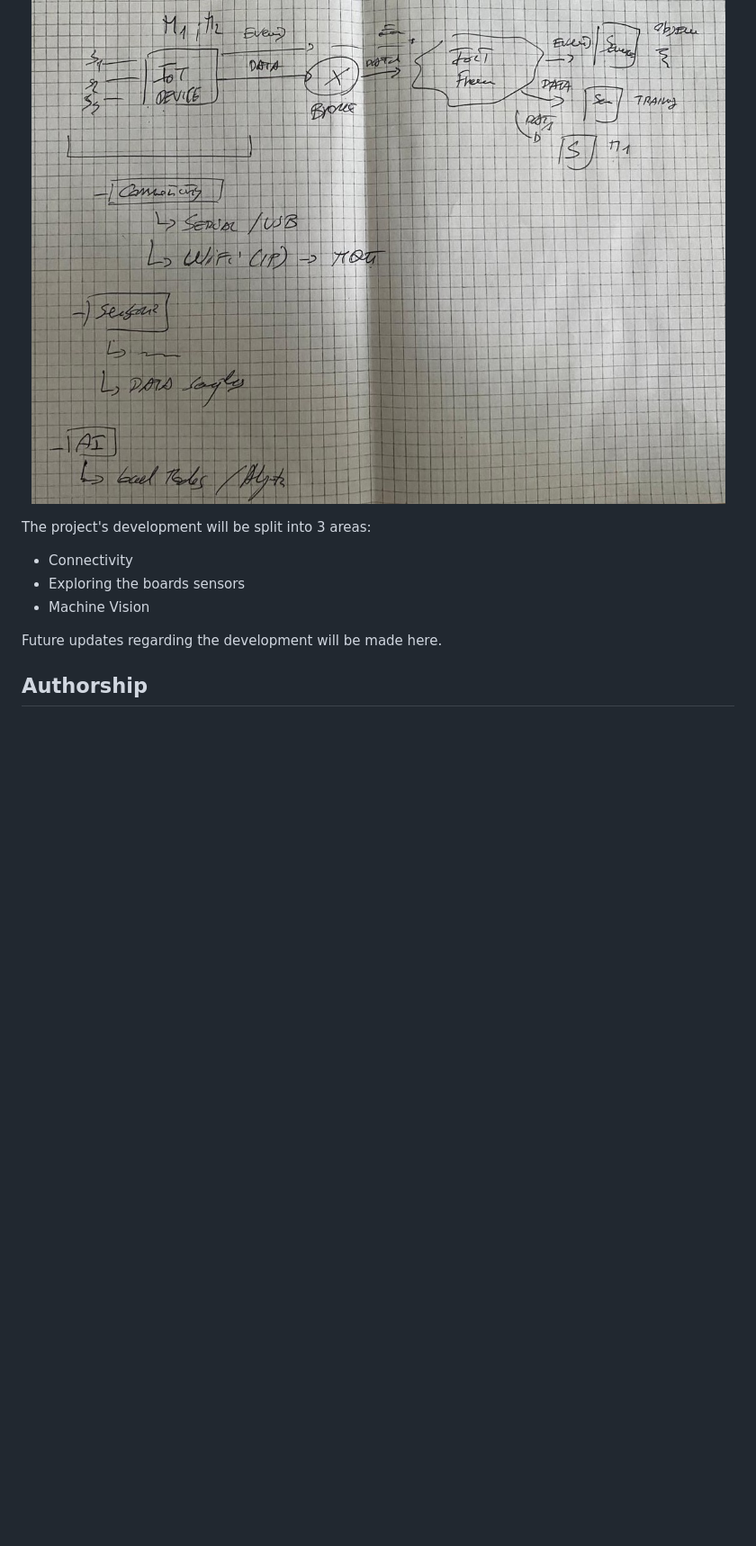
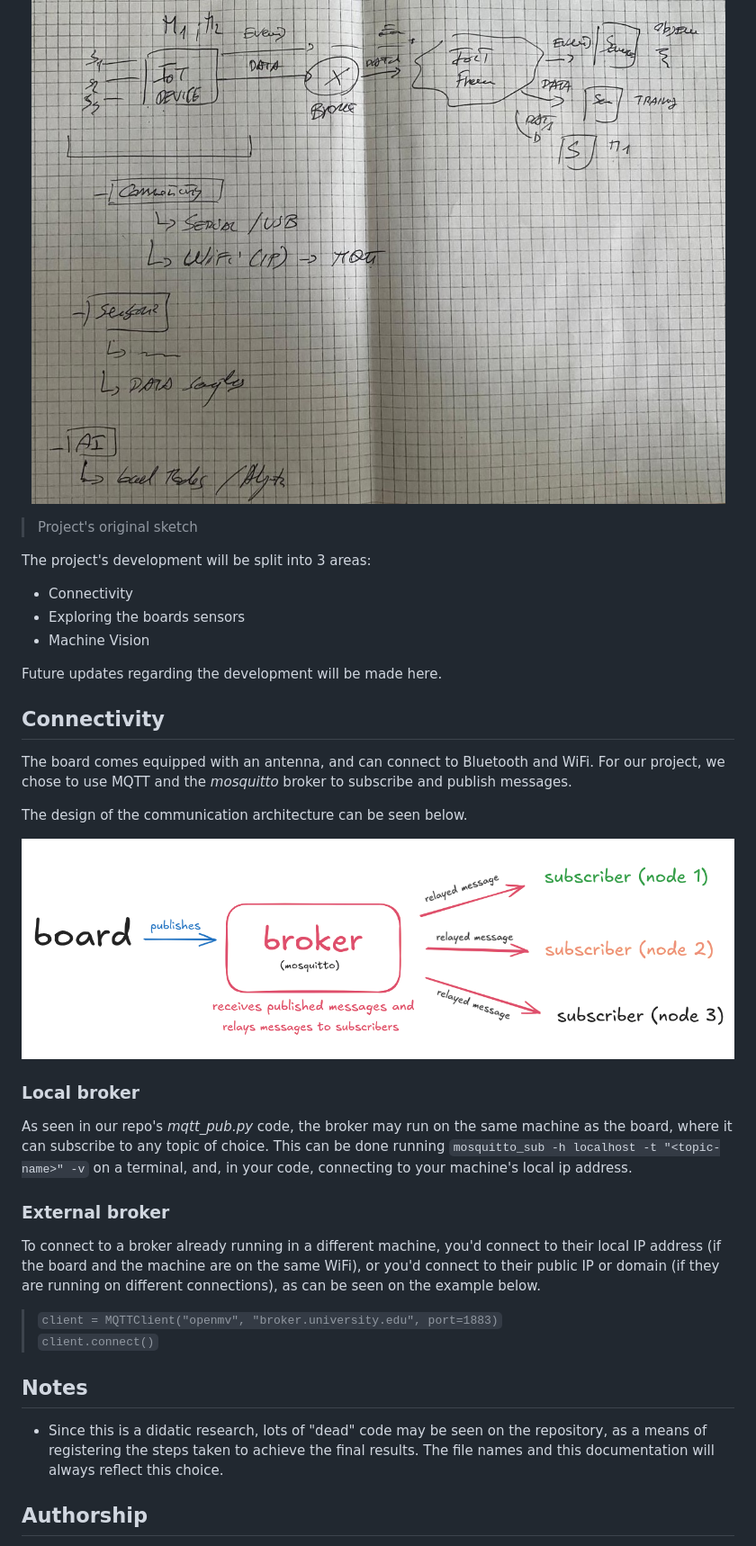
Before and after one commit to dipi-unimore/edge-ai-nicla-vision, a Markdown page: README.md, the part around one of its changes. Shown at 90% size. Drawn GitHub-style; pictures changed too: assets/mqtt.png (added); blank space fills up the shorter version.

Commit message:
docs: upgrade README, add assets

```diff
--- a/README.md
+++ b/README.md
@@ -10,6 +7,8 @@ This project aims to develop a functional anomaly detection prototype for standa
 <p align="center">
     <img style="height: 500px" src="./assets/sketch.jpeg"/>
 </p>
+
+> Project's original sketch
 
 The project's development will be split into 3 areas:
 * Connectivity
@@ -18,6 +17,30 @@ The project's development will be split into 3 areas:
 
 Future updates regarding the development will be made here.
 
+## Connectivity
+
+The board comes equipped with an antenna, and can connect to Bluetooth and WiFi. For our project, we chose to use MQTT and the *mosquitto* broker to subscribe and publish messages.
+
+The design of the communication architecture can be seen below.
+
+<p align="center">
+    <img src="./assets/mqtt.png"/>
+</p>
+
+### Local broker
+
+As seen in our repo's *mqtt_pub.py* code, the broker may run on the same machine as the board, where it can subscribe to any topic of choice. This can be done running ``mosquitto_sub -h localhost -t "<topic-name>" -v`` on a terminal, and, in your code, connecting to your machine's local ip address.
+
+### External broker
+
+To connect to a broker already running in a different machine, you'd connect to their local IP address (if the board and the machine are on the same WiFi), or you'd connect to their public IP or domain (if they are running on different connections), as can be seen on the example below.
+
+> ``client = MQTTClient("openmv", "broker.university.edu", port=1883)``
+> ``client.connect()``
+
+## Notes
+* Since this is a didatic research, lots of "dead" code may be seen on the repository, as a means of registering the steps taken to achieve the final results. The file names and this documentation will always reflect this choice.
+
 ## Authorship
 * Development: [Otávio Sbampato Andrade](https://github.com/otaviosbampato)
 * Advisor: [Marco Picone](https://github.com/piconem)
```
Also changed, not shown: other parts of README.md (+1 -4 lines).
